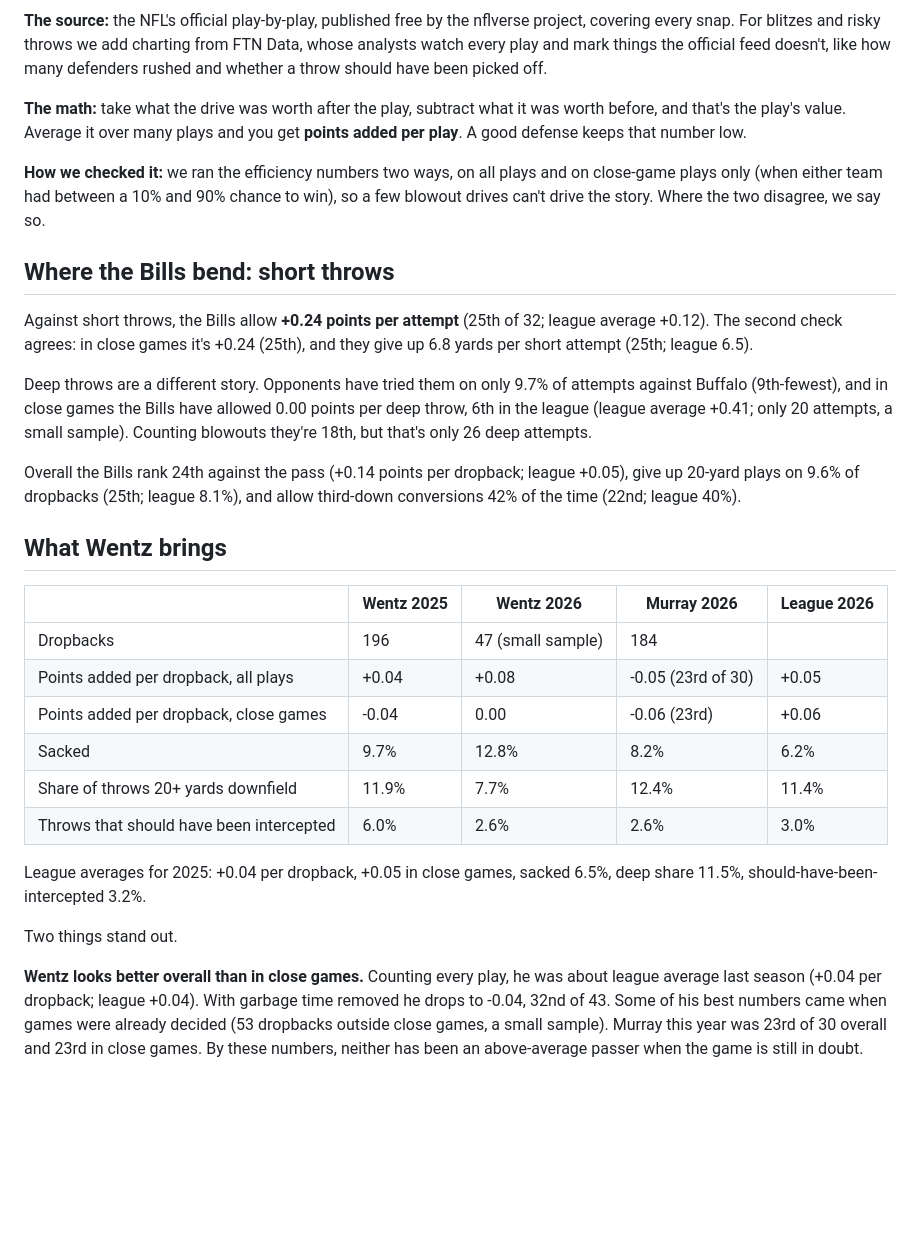
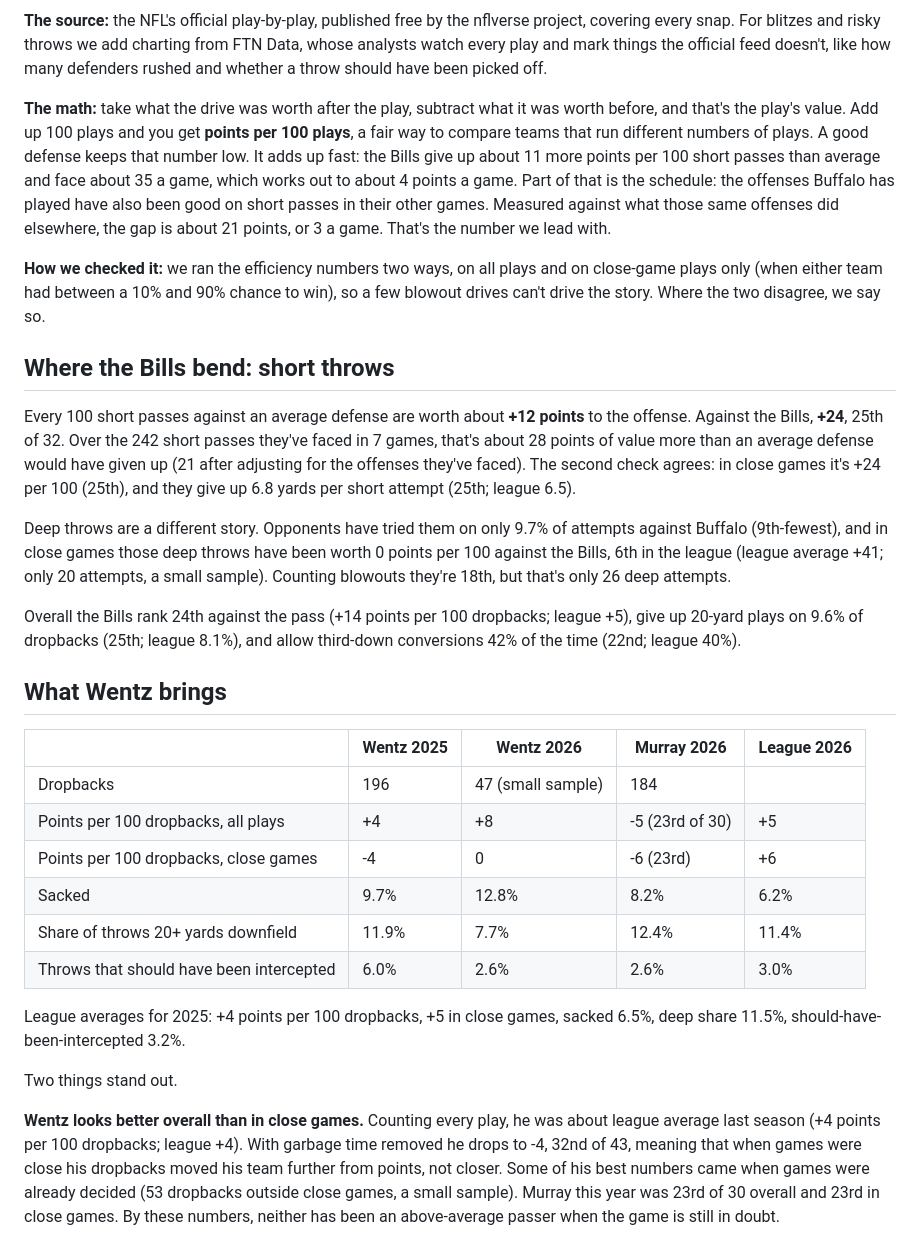
Before and after one commit to craine/buffalo-quant, a Markdown page: reports/2026-wk09-wentz-vs-bills-defense.md, the part around one of its changes. Drawn GitHub-style; blank space fills up the shorter version.

```diff
--- a/reports/2026-wk09-wentz-vs-bills-defense.md
+++ b/reports/2026-wk09-wentz-vs-bills-defense.md
@@ -24,22 +28,27 @@ blitzes and risky throws we add charting from FTN Data, whose analysts watch eve
 feed doesn't, like how many defenders rushed and whether a throw should have been picked off.
 
 **The math:** take what the drive was worth after the play, subtract what it was worth before, and that's the play's
-value. Average it over many plays and you get **points added per play**. A good defense keeps that number low.
+value. Add up 100 plays and you get **points per 100 plays**, a fair way to compare teams that run different numbers
+of plays. A good defense keeps that number low. It adds up fast: the Bills give up about 11 more points per 100 short
+passes than average and face about 35 a game, which works out to about 4 points a game. Part of that is the schedule:
+the offenses Buffalo has played have also been good on short passes in their other games. Measured against what those same
+offenses did elsewhere, the gap is about 21 points, or 3 a game. That's the number we lead with.
 
 **How we checked it:** we ran the efficiency numbers two ways, on all plays and on close-game plays only (when either team
 had between a 10% and 90% chance to win), so a few blowout drives can't drive the story. Where the two disagree, we say so.
 
 ## Where the Bills bend: short throws
 
-Against short throws, the Bills allow **+0.24 points per attempt** (25th of 32; league average +0.12). The
-second check agrees: in close games it's +0.24 (25th), and they give up 6.8 yards per short attempt
+Every 100 short passes against an average defense are worth about **+12 points** to the offense. Against the Bills,
+**+24**, 25th of 32. Over the 242 short passes they've faced in 7 games, that's about 28 points of value more than an
+average defense would have given up (21 after adjusting for the offenses they've faced). The second check agrees: in close games it's +24 per 100 (25th), and they give up 6.8 yards per short attempt
 (25th; league 6.5).
 
 Deep throws are a different story. Opponents have tried them on only 9.7% of attempts against Buffalo
-(9th-fewest), and in close games the Bills have allowed 0.00 points per deep throw, 6th in the league
-(league average +0.41; only 20 attempts, a small sample). Counting blowouts they're 18th, but that's only 26 deep attempts.
+(9th-fewest), and in close games those deep throws have been worth 0 points per 100 against the Bills, 6th in the league
+(league average +41; only 20 attempts, a small sample). Counting blowouts they're 18th, but that's only 26 deep attempts.
 
-Overall the Bills rank 24th against the pass (+0.14 points per dropback; league +0.05), give up 20-yard plays on 9.6% of dropbacks (25th; league 8.1%),
+Overall the Bills rank 24th against the pass (+14 points per 100 dropbacks; league +5), give up 20-yard plays on 9.6% of dropbacks (25th; league 8.1%),
 and allow third-down conversions 42% of the time (22nd; league 40%).
 
 ## What Wentz brings
@@ -47,19 +56,20 @@ and allow third-down conversions 42% of the time (22nd; league 40%).
 | | Wentz 2025 | Wentz 2026 | Murray 2026 | League 2026 |
 |---|---|---|---|---|
 | Dropbacks | 196 | 47 (small sample) | 184 | |
-| Points added per dropback, all plays | +0.04 | +0.08 | -0.05 (23rd of 30) | +0.05 |
-| Points added per dropback, close games | -0.04 | 0.00 | -0.06 (23rd) | +0.06 |
+| Points per 100 dropbacks, all plays | +4 | +8 | -5 (23rd of 30) | +5 |
+| Points per 100 dropbacks, close games | -4 | 0 | -6 (23rd) | +6 |
 | Sacked | 9.7% | 12.8% | 8.2% | 6.2% |
 | Share of throws 20+ yards downfield | 11.9% | 7.7% | 12.4% | 11.4% |
 | Throws that should have been intercepted | 6.0% | 2.6% | 2.6% | 3.0% |
 
-League averages for 2025: +0.04 per dropback, +0.05 in close games, sacked 6.5%, deep share 11.5%,
+League averages for 2025: +4 points per 100 dropbacks, +5 in close games, sacked 6.5%, deep share 11.5%,
 should-have-been-intercepted 3.2%.
 
 Two things stand out.
 
 **Wentz looks better overall than in close games.** Counting every play, he was about league average last season
-(+0.04 per dropback; league +0.04). With garbage time removed he drops to -0.04, 32nd of 43.
+(+4 points per 100 dropbacks; league +4). With garbage time removed he drops to -4, 32nd of 43, meaning that when games were close his
+dropbacks moved his team further from points, not closer.
 Some of his best numbers came when games were already decided (53 dropbacks outside close games, a small sample). Murray this year was 23rd of 30 overall and 23rd in close
 games. By these numbers, neither has been an above-average passer when the game is still in doubt.
 
```
Also changed, not shown: other parts of reports/2026-wk09-wentz-vs-bills-defense.md (+19 -12 lines), reports/wk09a-bills-short-deep.png, 5 other files.
